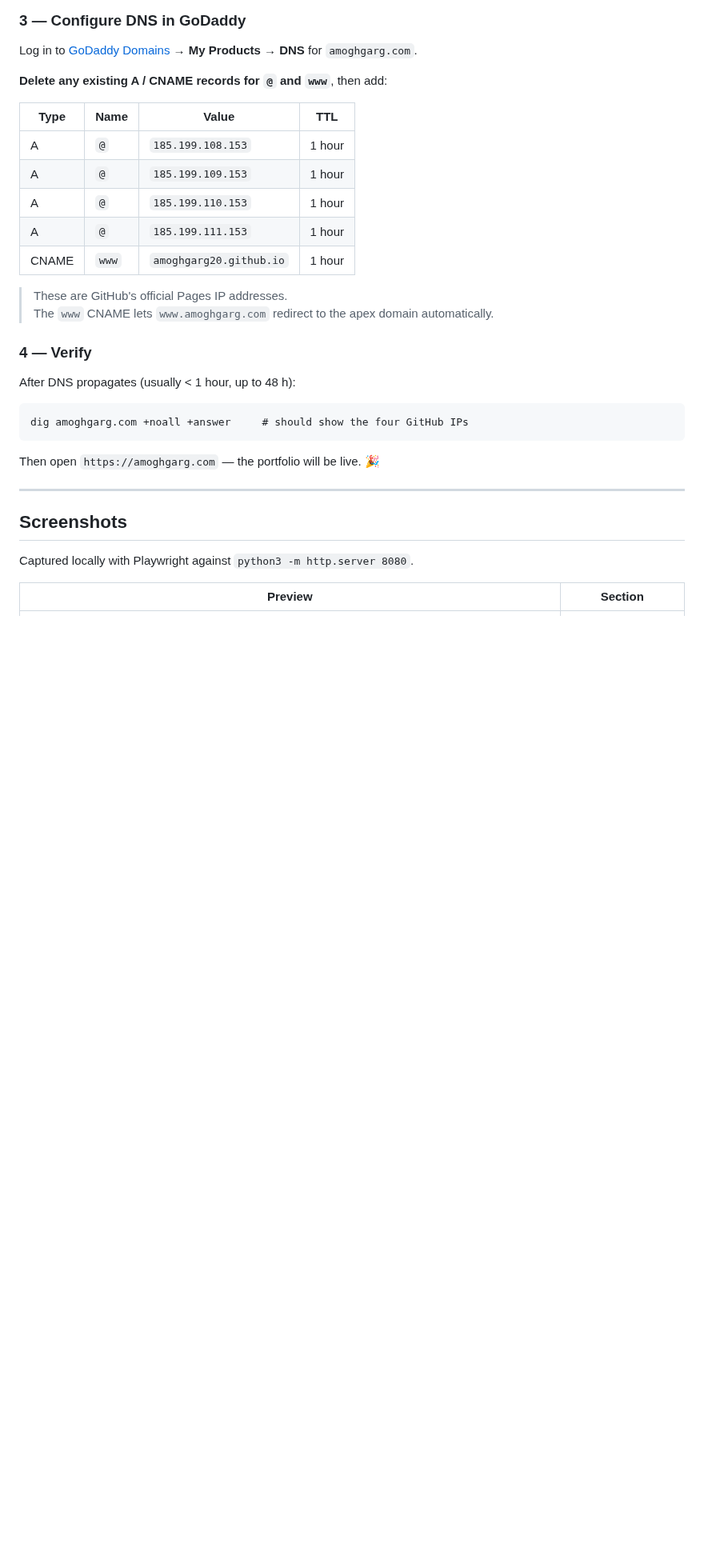
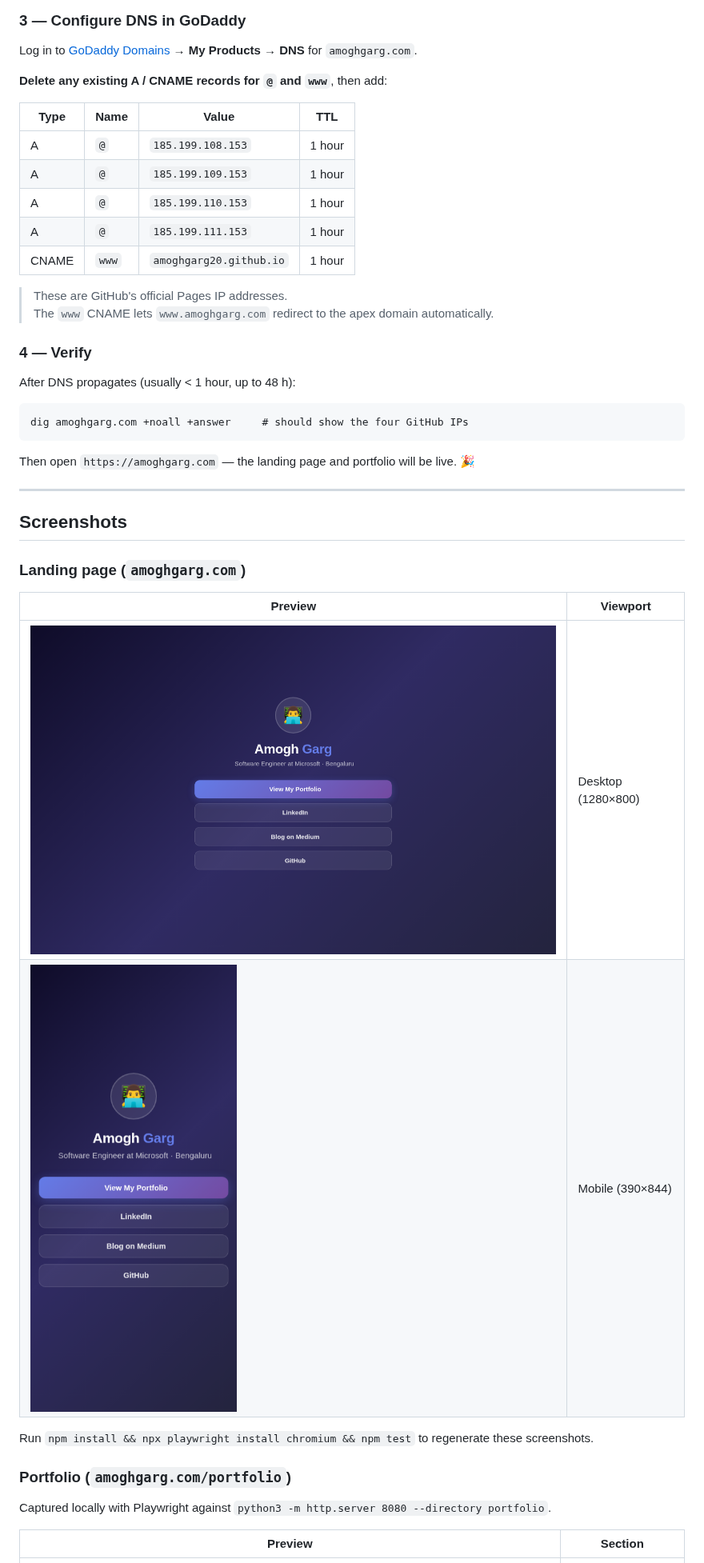
Before and after one commit to amoghgarg20/Portfolio2, a Markdown page: README.md, the part around one of its changes. Shown at 80% size. Rendered like a GitHub page; pictures changed too: screenshots/landing-desktop.png (added), screenshots/landing-mobile.png (added); blank space fills up the shorter version.

Commit message:
Add root landing page, update deploy workflow, add Playwright tests, update README
Co-authored-by: amoghgarg20 <77611095+amoghgarg20@users.noreply.github.com>

````diff
--- a/README.md
+++ b/README.md
@@ -90,13 +104,24 @@ After DNS propagates (usually < 1 hour, up to 48 h):
 dig amoghgarg.com +noall +answer     # should show the four GitHub IPs
 ```
 
-Then open `https://amoghgarg.com` — the portfolio will be live. 🎉
+Then open `https://amoghgarg.com` — the landing page and portfolio will be live. 🎉
 
 ---
 
 ## Screenshots
 
-Captured locally with Playwright against `python3 -m http.server 8080`.
+### Landing page (`amoghgarg.com`)
+
+| Preview | Viewport |
+|---------|---------|
+| ![Landing – desktop](screenshots/landing-desktop.png) | Desktop (1280×800) |
+| ![Landing – mobile](screenshots/landing-mobile.png) | Mobile (390×844) |
+
+Run `npm install && npx playwright install chromium && npm test` to regenerate these screenshots.
+
+### Portfolio (`amoghgarg.com/portfolio`)
+
+Captured locally with Playwright against `python3 -m http.server 8080 --directory portfolio`.
 
 | Preview | Section |
 |---------|---------|
````
Also changed, not shown: other parts of README.md (+18 -4 lines), 6 other files.
